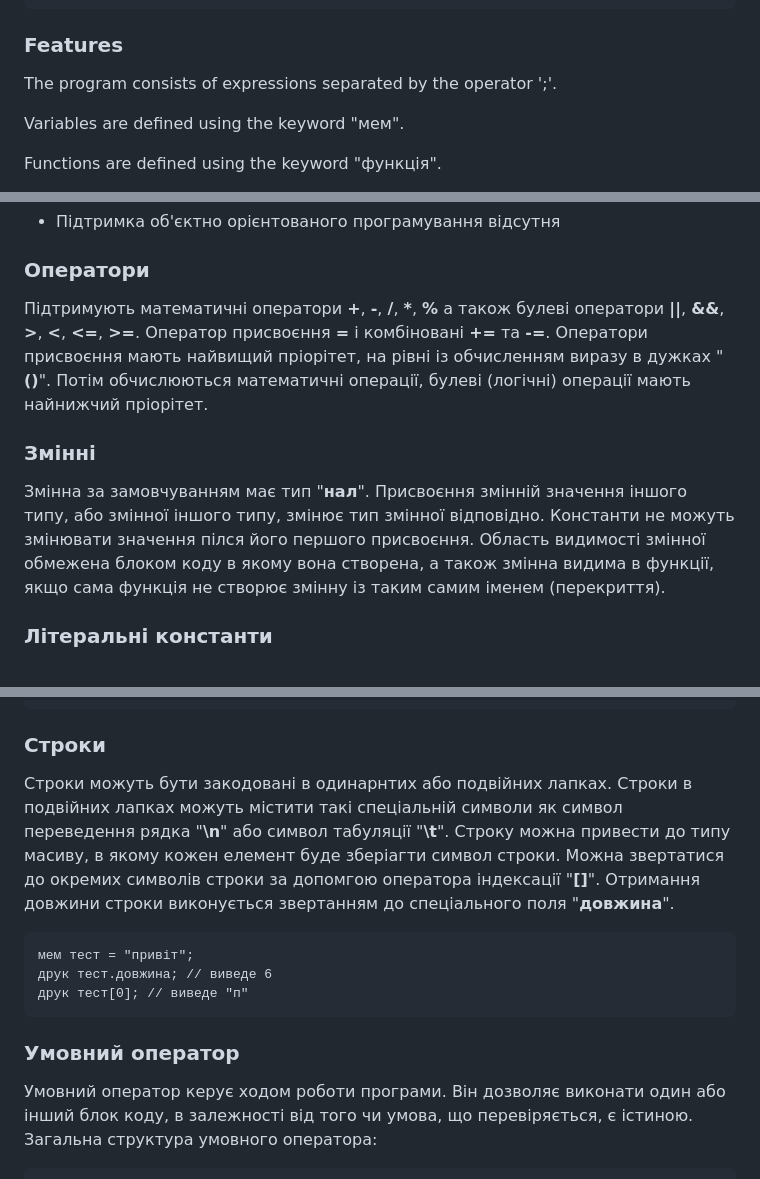
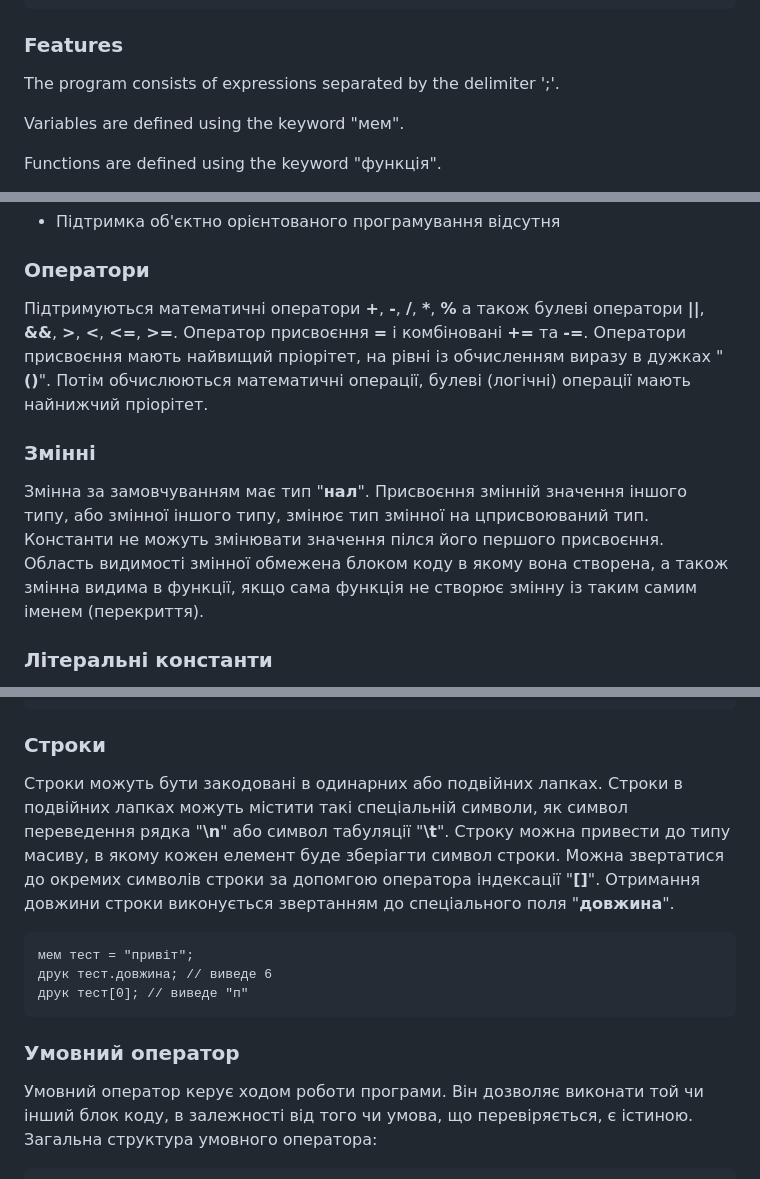
Before and after one commit to patronik/mefodij, a Markdown page: README.md, 3 parts joined by grey strips. Drawn GitHub-style.

````diff
--- a/README.md
+++ b/README.md
@@ -22,7 +22,7 @@ Methodius is an interpreted and dynamically typed programming language based on
 
 ### Features
 
-The program consists of expressions separated by the operator ';'.
+The program consists of expressions separated by the delimiter ';'.
 
 Variables are defined using the keyword "мем".
 
@@ -68,10 +68,10 @@ Print to the console is done using the "друк" keyword.
 - Підтримка об'єктно орієнтованого програмування відсутня
 
 ### Оператори
-Підтримують математичні оператори **+**, **-**, **/**, **\***, **%** а також булеві оператори **||**, **&&**, **>**, **<**, **<=**, **>=**. Оператор присвоєння **=** і комбіновані **+=** та **-=**. Оператори присвоєння мають найвищий пріорітет, на рівні із обчисленням виразу в дужках "**()**". Потім обчислюються математичні операції, булеві (логічні) операції мають найнижчий пріорітет.
+Підтримуються математичні оператори **+**, **-**, **/**, **\***, **%** а також булеві оператори **||**, **&&**, **>**, **<**, **<=**, **>=**. Оператор присвоєння **=** і комбіновані **+=** та **-=**. Оператори присвоєння мають найвищий пріорітет, на рівні із обчисленням виразу в дужках "**()**". Потім обчислюються математичні операції, булеві (логічні) операції мають найнижчий пріорітет.
 
 ### Змінні
-Змінна за замовчуванням має тип "**нал**". Присвоєння змінній значення іншого типу, або змінної іншого типу, змінює тип змінної відповідно. Константи не можуть змінювати значення пілся його першого присвоєння. Область видимості змінної обмежена блоком коду в якому вона створена, а також змінна видима в функції, якщо сама функція не створює змінну із таким самим іменем (перекриття).
+Змінна за замовчуванням має тип "**нал**". Присвоєння змінній значення іншого типу, або змінної іншого типу, змінює тип змінної на цприсвоюваний тип. Константи не можуть змінювати значення пілся його першого присвоєння. Область видимості змінної обмежена блоком коду в якому вона створена, а також змінна видима в функції, якщо сама функція не створює змінну із таким самим іменем (перекриття).
 
 ### Літеральні константи
 Існують такі літеральні константи як "**нал**" - створення змінної типу нал. "**так**" і "**ні**" що відповідають булевим істині та не істині.
@@ -102,7 +102,7 @@ Print to the console is done using the "друк" keyword.
 ```
 
 ### Строки
-Строки можуть бути закодовані в одинарнтих або подвійних лапках. Строки в подвійних лапках можуть містити такі спеціальній символи як символ переведення рядка "**\n**" або символ табуляції "**\t**".
+Строки можуть бути закодовані в одинарних або подвійних лапках. Строки в подвійних лапках можуть містити такі спеціальній символи, як символ переведення рядка "**\n**" або символ табуляції "**\t**".
 Строку можна привести до типу масиву, в якому кожен елемент буде зберіагти символ строки.
 Можна звертатися до окремих символів строки за допомгою оператора індексації "**[]**". Отримання довжини строки виконується звертанням до спеціального поля "**довжина**".
 ```
@@ -112,7 +112,7 @@ Print to the console is done using the "друк" keyword.
 ```
 
 ### Умовний оператор
-Умовний оператор керує ходом роботи програми. Він дозволяє виконати один або інший блок коду, в залежності від того чи умова, що перевіряється, є істиною.
+Умовний оператор керує ходом роботи програми. Він дозволяє виконати той чи інший блок коду, в залежності від того чи умова, що перевіряється, є істиною.
 Загальна структура умовного оператора:
 ```
 умова (1 > 4) {
````
Also changed, not shown: other parts of README.md (+3 -3 lines).
